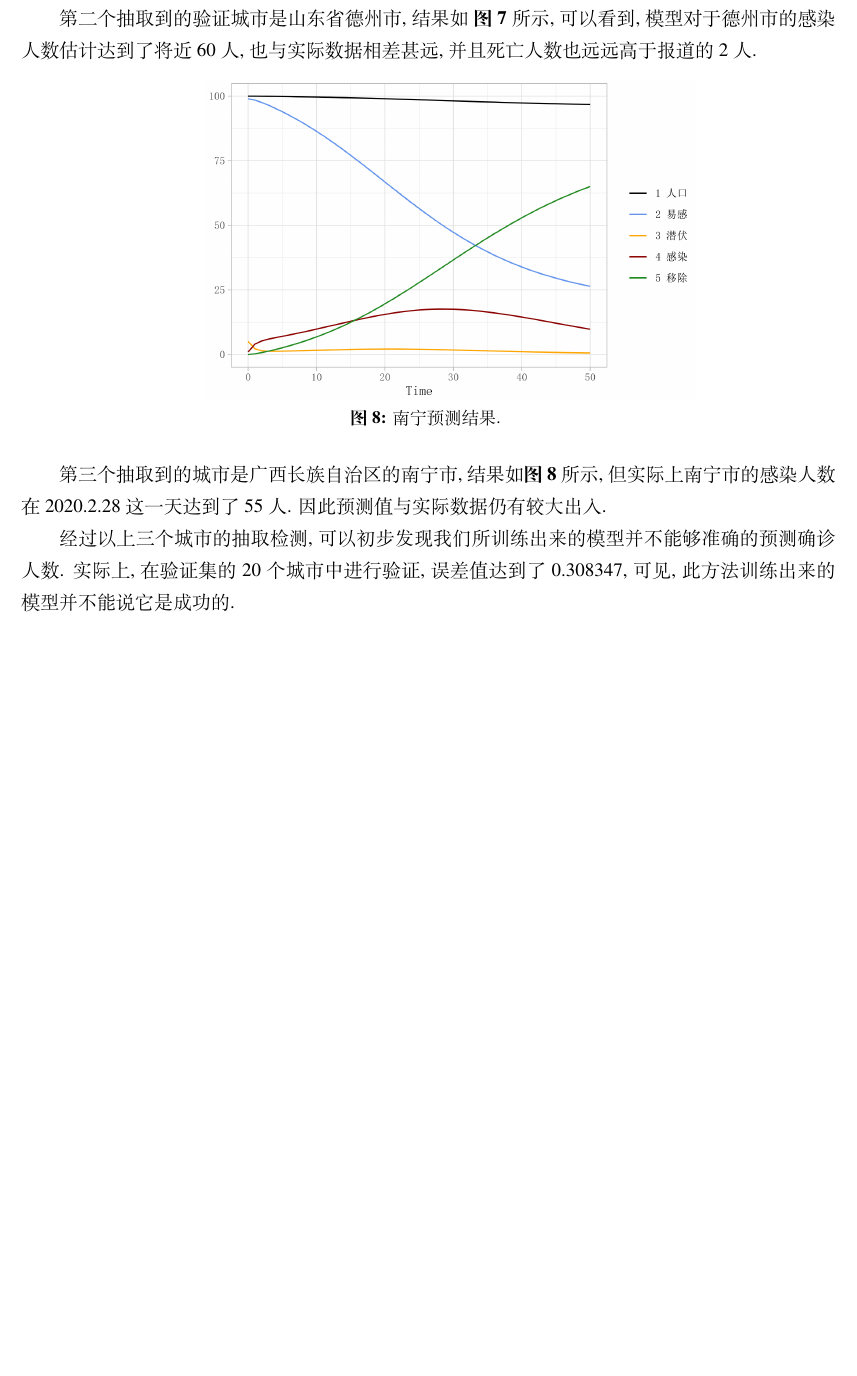
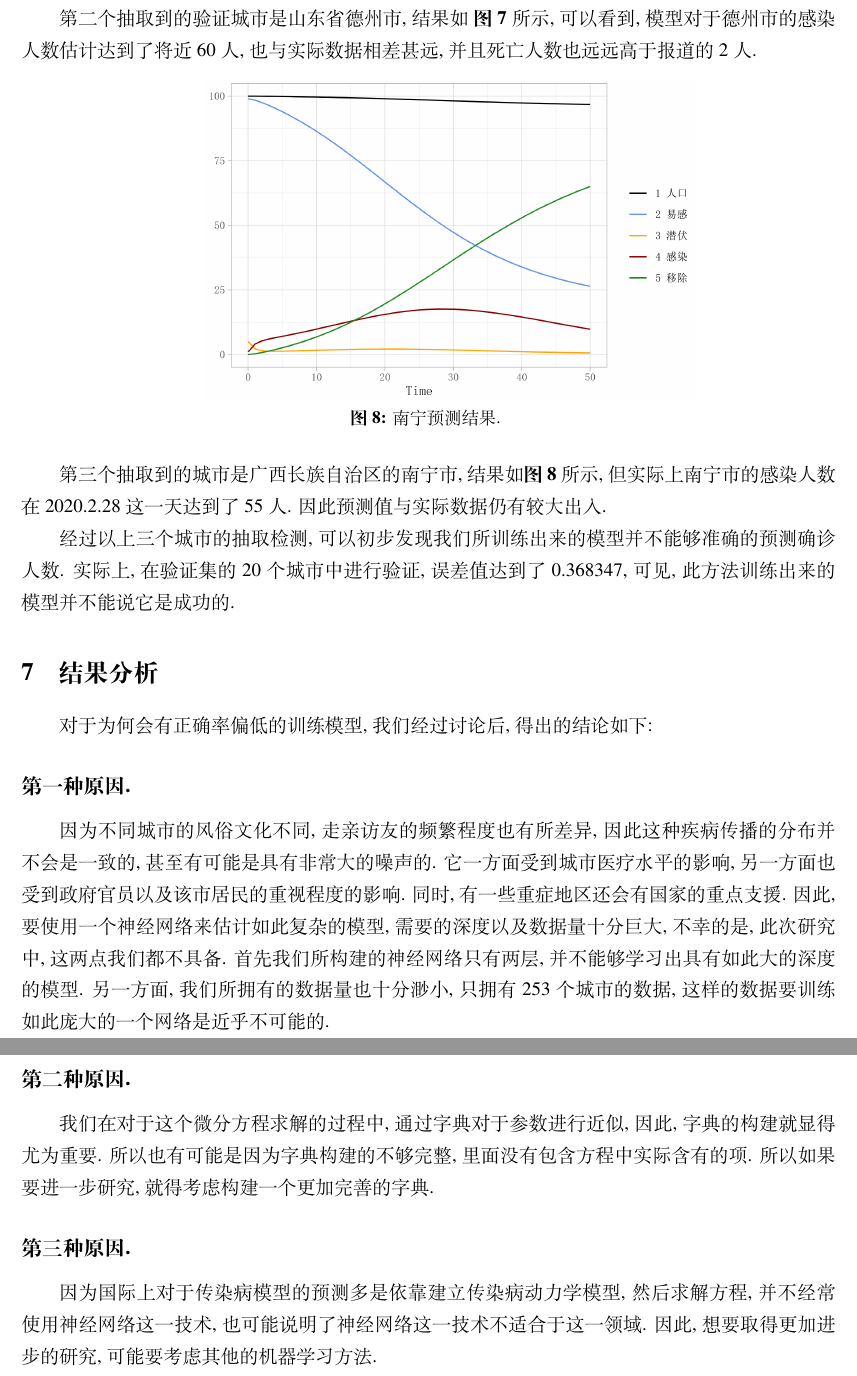
Before and after one commit to martyrzsd/menglaoshiwansuiwansuiwanwansui, a LaTeX document (ElegantPaper-master/MDYSB2/MDYSB2.tex): part of page 9 of 10 before the commit and two parts of pages 9 and 10 of 11 after it, the two joined at a grey line, cut so that both start at the same text, the shorter picture padded with empty space. Compiled offline with XeLaTeX.

Commit message:
Update MDYSB2.tex

```diff
--- a/ElegantPaper-master/MDYSB2/MDYSB2.tex
+++ b/ElegantPaper-master/MDYSB2/MDYSB2.tex
@@ -222,8 +222,17 @@ N&=S+E+I+R.
 
 第三个抽取到的城市是广西长族自治区的南宁市, 结果如\figref{fig:nn} 所示, 但实际上南宁市的感染人数在2020.2.28这一天达到了55人. 因此预测值与实际数据仍有较大出入.
 
-经过以上三个城市的抽取检测, 可以初步发现我们所训练出来的模型并不能够准确的预测确诊人数. 实际上, 在验证集的20个城市中进行验证, 误差值达到了0.308347, 可见, 此方法训练出来的模型并不能说它是成功的.
+经过以上三个城市的抽取检测, 可以初步发现我们所训练出来的模型并不能够准确的预测确诊人数. 实际上, 在验证集的20个城市中进行验证, 误差值达到了0.368347, 可见, 此方法训练出来的模型并不能说它是成功的.
 
+\section{结果分析}
+对于为何会有正确率偏低的训练模型, 我们经过讨论后, 得出的结论如下:
+
+\subsection*{第一种原因.}
+因为不同城市的风俗文化不同, 走亲访友的频繁程度也有所差异, 因此这种疾病传播的分布并不会是一致的, 甚至有可能是具有非常大的噪声的. 它一方面受到城市医疗水平的影响, 另一方面也受到政府官员以及该市居民的重视程度的影响. 同时, 有一些重症地区还会有国家的重点支援. 因此, 要使用一个神经网络来估计如此复杂的模型, 需要的深度以及数据量十分巨大, 不幸的是, 此次研究中, 这两点我们都不具备. 首先我们所构建的神经网络只有两层, 并不能够学习出具有如此大的深度的模型. 另一方面, 我们所拥有的数据量也十分渺小, 只拥有253个城市的数据, 这样的数据要训练如此庞大的一个网络是近乎不可能的.
+\subsection*{第二种原因.}
+我们在对于这个微分方程求解的过程中, 通过字典对于参数进行近似, 因此, 字典的构建就显得尤为重要. 所以也有可能是因为字典构建的不够完整, 里面没有包含方程中实际含有的项. 所以如果要进一步研究, 就得考虑构建一个更加完善的字典.
+\subsection*{第三种原因.}
+因为国际上对于传染病模型的预测多是依靠建立传染病动力学模型, 然后求解方程, 并不经常使用神经网络这一技术, 也可能说明了神经网络这一技术不适合于这一领域. 因此, 想要取得更加进步的研究, 可能要考虑其他的机器学习方法.
 \newpage
 % 如果想修改参考文献样式（非国标）, 请把下行取消注释, 并换成合适的样式（比如 unsrt, plain 样式）.
 \bibliographystyle{unsrt}
```
